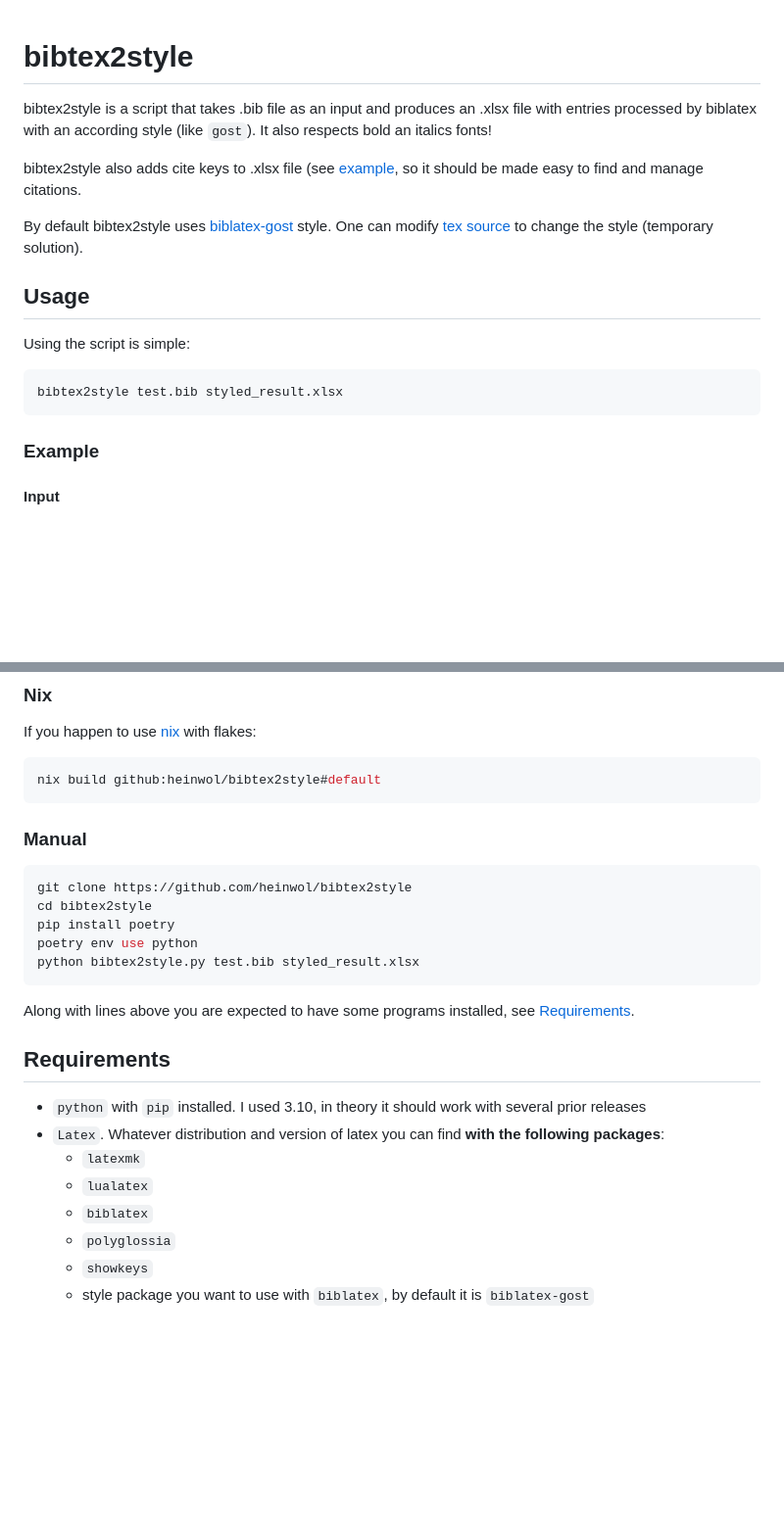
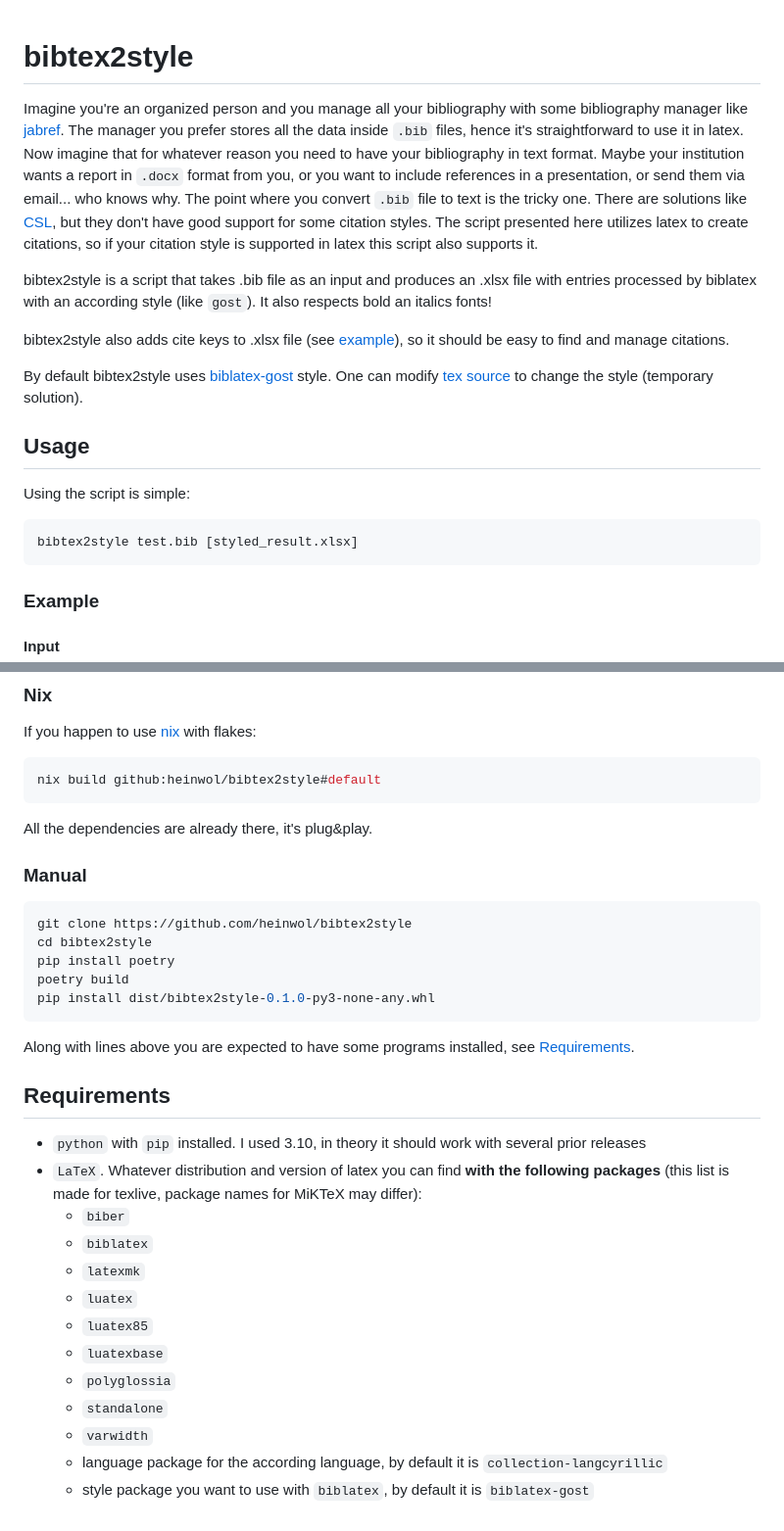
Before and after one commit to heinwol/bibtex2style, a Markdown page: README.md, 2 parts joined by grey strips. Shown at 98% size. Drawn GitHub-style; blank space fills up the shorter version.

Commit message:
Update README.md
the readme is now full & cool

````diff
--- a/README.md
+++ b/README.md
@@ -1,8 +1,10 @@
 # bibtex2style
+
+Imagine you're an organized person and you manage all your bibliography with some bibliography manager like [jabref](https://www.jabref.org/). The manager you prefer stores all the data inside `.bib` files, hence it's straightforward to use it in latex. Now imagine that for whatever reason you need to have your bibliography in text format. Maybe your institution wants a report in `.docx` format from you, or you want to include references in a presentation, or send them via email... who knows why. The point where you convert `.bib` file to text is the tricky one. There are solutions like [CSL](https://github.com/citation-style-language/styles#readme), but they don't have good support for some citation styles. The script presented here utilizes latex to create citations, so if your citation style is supported in latex this script also supports it.
 
 bibtex2style is a script that takes .bib file as an input and produces an .xlsx file with entries processed by biblatex with an according style (like `gost`). It also respects bold an italics fonts!
 
-bibtex2style also adds cite keys to .xlsx file (see [example](#Example), so it should be made easy to find and manage citations.
+bibtex2style also adds cite keys to .xlsx file (see [example](#Example)), so it should be easy to find and manage citations.
 
 By default bibtex2style uses [biblatex-gost](https://ctan.org/pkg/biblatex-gost) style. One can modify [tex source](https://github.com/heinwol/bibtex2style/blob/main/process_bib_file.tex#L15) to change the style (temporary solution).
 
@@ -10,7 +12,7 @@ By default bibtex2style uses [biblatex-gost](https://ctan.org/pkg/biblatex-gost)
 
 Using the script is simple:
 ```bash
-bibtex2style test.bib styled_result.xlsx
+bibtex2style test.bib [styled_result.xlsx]
 ```
 ### Example
 
@@ -75,14 +77,16 @@ If you happen to use [nix](https://nixos.org/learn.html) with flakes:
 nix build github:heinwol/bibtex2style#default
 ```
 
+All the dependencies are already there, it's plug&play.
+
 ### Manual
 
 ```bash
 git clone https://github.com/heinwol/bibtex2style
 cd bibtex2style
 pip install poetry
-poetry env use python
-python bibtex2style.py test.bib styled_result.xlsx
+poetry build
+pip install dist/bibtex2style-0.1.0-py3-none-any.whl
 ```
 
 Along with lines above you are expected to have some programs installed, see [Requirements](#Requirements).
@@ -90,10 +94,15 @@ Along with lines above you are expected to have some programs installed, see [Re
 ## Requirements
 
 - `python` with `pip` installed. I used 3.10, in theory it should work with several prior releases
-- `Latex`. Whatever distribution and version of latex you can find **with the following packages**:
+- `LaTeX`. Whatever distribution and version of latex you can find **with the following packages** (this list is made for texlive, package names for MiKTeX may differ):
+  - `biber`
+  - `biblatex`
   - `latexmk`
-  - `lualatex`
-  - `biblatex`
+  - `luatex`
+  - `luatex85`
+  - `luatexbase`
   - `polyglossia`
-  - `showkeys`
+  - `standalone`
+  - `varwidth`
+  - language package for the according language, by default it is `collection-langcyrillic`
   - style package you want to use with `biblatex`, by default it is `biblatex-gost`
````
